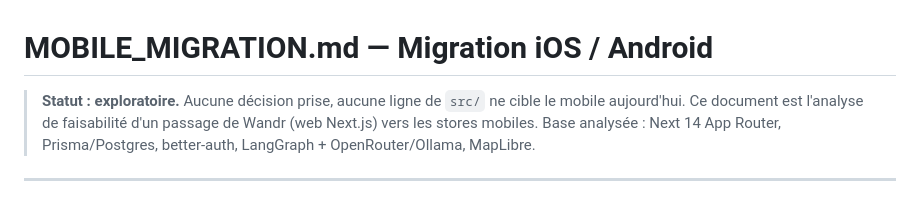
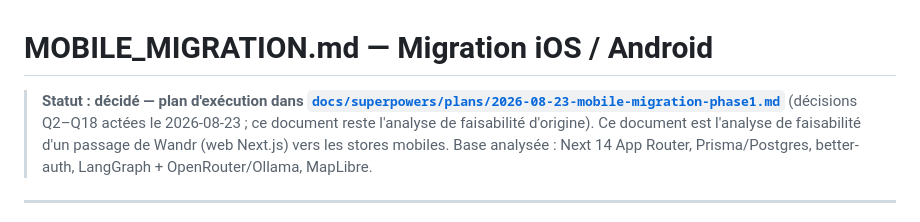
Before and after one commit to HugoCllt/wandr2, a Markdown page: MOBILE_MIGRATION.md, the part around the change. Rendered like a GitHub page.

Commit message:
docs: mobile migration phase 1 plan (decisions + multi-agent execution)
Co-Authored-By: Claude Fable 5 <noreply@anthropic.com>

```diff
--- a/MOBILE_MIGRATION.md
+++ b/MOBILE_MIGRATION.md
@@ -1,6 +1,6 @@
 # MOBILE_MIGRATION.md — Migration iOS / Android
 
-> **Statut : exploratoire.** Aucune décision prise, aucune ligne de `src/` ne cible le mobile aujourd'hui.
+> **Statut : décidé — plan d'exécution dans [`docs/superpowers/plans/2026-08-23-mobile-migration-phase1.md`](./docs/superpowers/plans/2026-08-23-mobile-migration-phase1.md)** (décisions Q2–Q18 actées le 2026-08-23 ; ce document reste l'analyse de faisabilité d'origine).
 > Ce document est l'analyse de faisabilité d'un passage de Wandr (web Next.js) vers les stores mobiles.
 > Base analysée : Next 14 App Router, Prisma/Postgres, better-auth, LangGraph + OpenRouter/Ollama, MapLibre.
 
```
Also changed, not shown: 1 other file.
